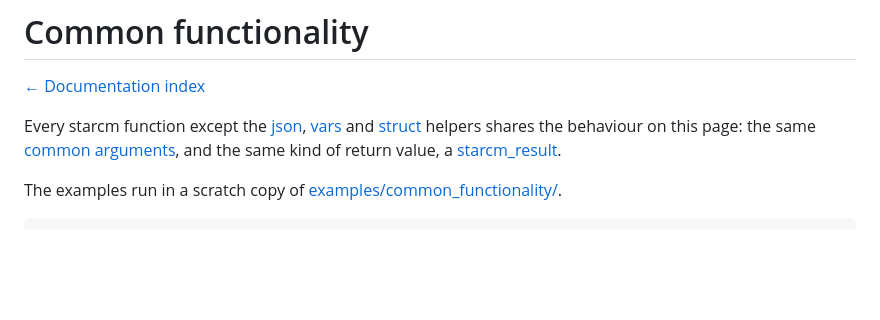
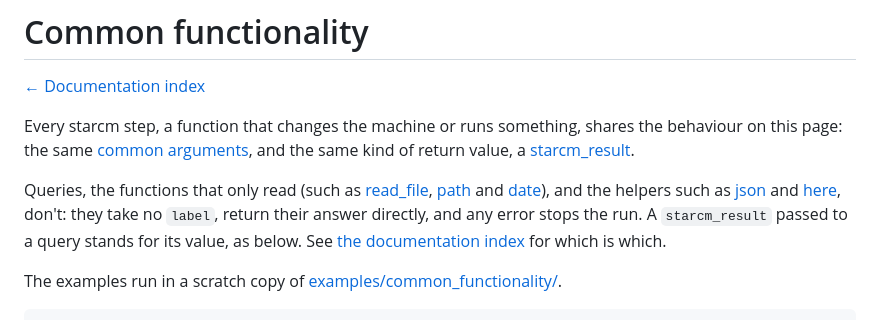
Before and after one commit to discentem/starcm, a Markdown page: docs/common-functionality.md, the part around the change. Drawn GitHub-style; blank space fills up the shorter version.

```diff
--- a/docs/common-functionality.md
+++ b/docs/common-functionality.md
@@ -2,10 +2,17 @@
 
 [← Documentation index](README.md)
 
-Every starcm function except the [json](functions/json.md),
-[vars](functions/vars.md) and [struct](functions/struct.md) helpers shares
-the behaviour on this page: the same [common arguments](#common-arguments),
-and the same kind of return value, a [starcm_result](#starcm_result).
+Every starcm step, a function that changes the machine or runs something,
+shares the behaviour on this page: the same
+[common arguments](#common-arguments), and the same kind of return value, a
+[starcm_result](#starcm_result).
+
+Queries, the functions that only read (such as [read_file](functions/read_file.md),
+[path](functions/path.md) and [date](functions/date.md)), and the helpers
+such as [json](functions/json.md) and [here](functions/here.md), don't: they
+take no `label`, return their answer directly, and any error stops the run.
+A `starcm_result` passed to a query stands for its value, as below. See
+[the documentation index](README.md) for which is which.
 
 The examples run in a scratch copy of
 [examples/common_functionality/](../examples/common_functionality).
```
Also changed, not shown: docs/README.md (+17 -3 lines), docs/design/paths-and-arguments.md (+33 -1 lines).
